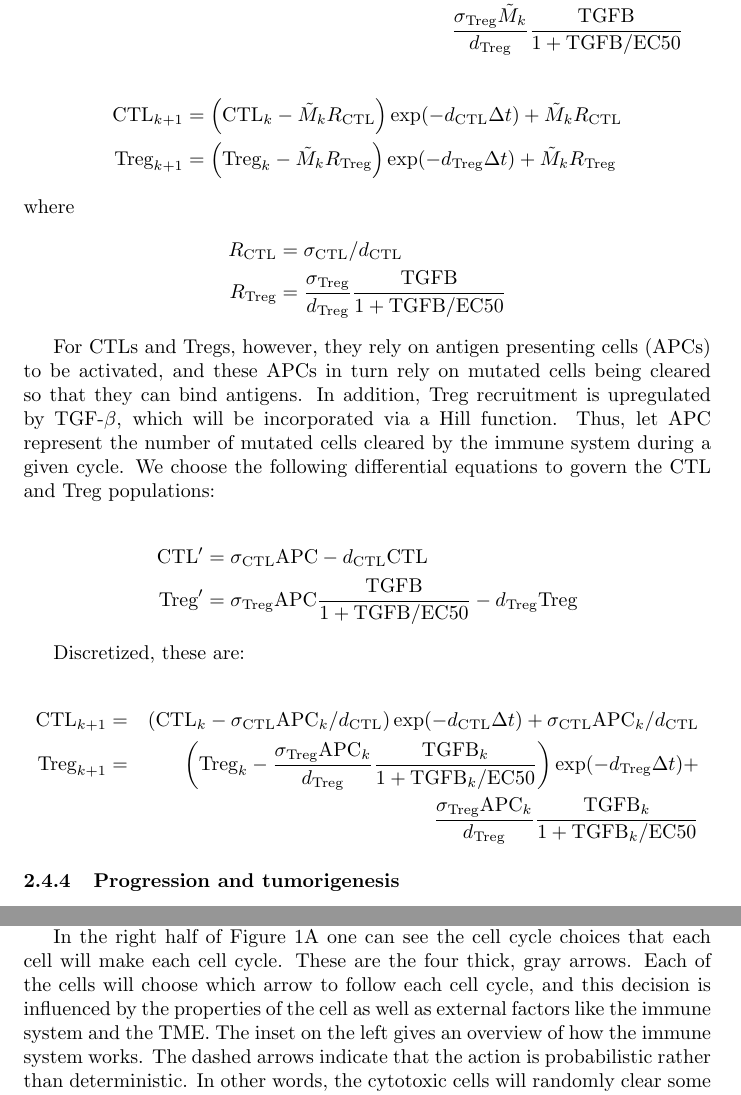
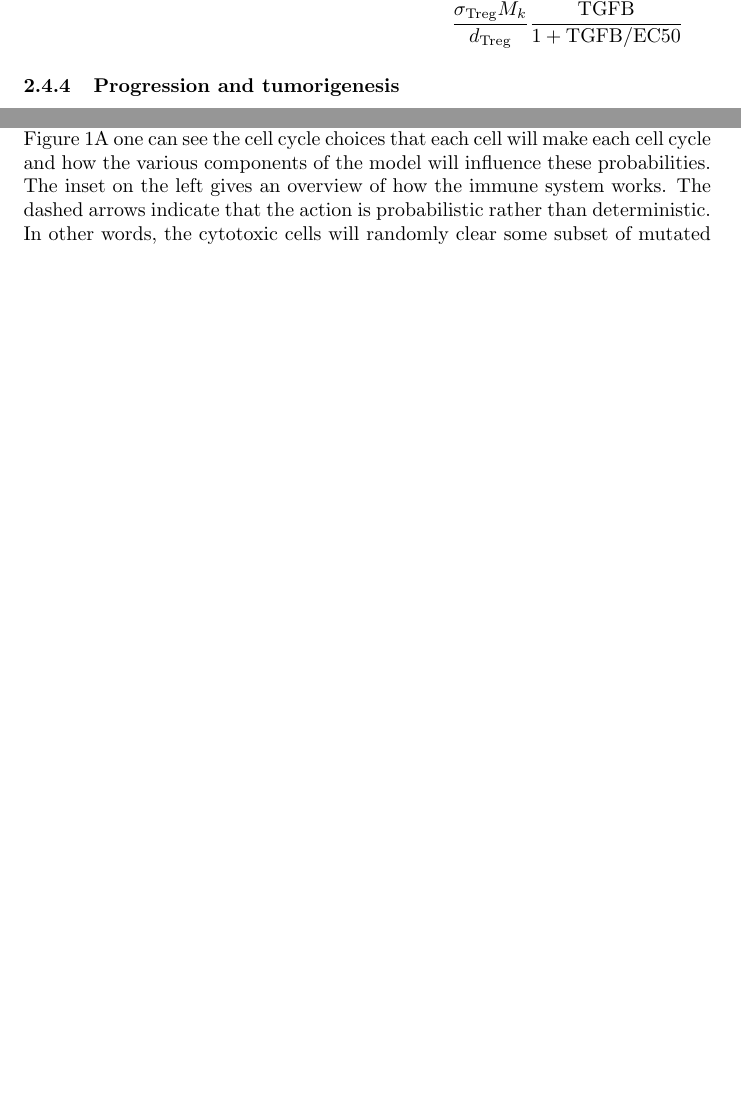
Before and after one commit to drbergman/Tumor-Immune-EMT, a LaTeX document (Paper/Paper.tex): two parts of pages 8 and 10 of 17 before the commit and two parts of pages 8 and 9 of 17 after it, joined at a grey line, cut so that both start at the same text, the shorter picture padded with empty space. Compiled offline with pdfLaTeX.

Commit message:
Finished addressing Adam's comments

```diff
--- a/Paper/Paper.tex
+++ b/Paper/Paper.tex
@@ -320,52 +294,10 @@ Discretized, these are:
 & & \frac{\sigma_{\text{Treg}}\tilde{M}_k}{d_{\text{Treg}}} \frac{\text{TGFB}}{1+\text{TGFB}/\text{EC50}}
 \end{align*}
 
-%% Or using R_*
-\begin{align*}
-\text{CTL}_{k+1} & =\left (\text{CTL}_k-\tilde{M}_kR_{\text{CTL}}\right )\exp(- d_{\text{CTL}}\Delta t) + \tilde{M}_kR_{\text{CTL}}\\
-\text{Treg}_{k+1} & =\left (\text{Treg}_k-\tilde{M}_kR_{\text{Treg}}\right )\exp(-d_{\text{Treg}}\Delta t)+\tilde{M}_kR_{\text{Treg}}
-\end{align*}
-where
-\begin{align*}
-R_{\text{CTL}} &= \sigma_{\text{CTL}}/d_{\text{CTL}}\\
-R_{\text{Treg}} &=\frac{\sigma_{\text{Treg}}}{d_{\text{Treg}}} \frac{\text{TGFB}}{1+\text{TGFB}/\text{EC50}}
-\end{align*}
-%% End of option 1
-
-%% Beginning of option 2
-For CTLs and Tregs, however, they rely on antigen presenting cells (APCs) to be activated, and these APCs in turn rely on mutated cells being cleared so that they can bind antigens.
-In addition, Treg recruitment is upregulated by TGF-$\beta$, which will be incorporated via a Hill function.
-Thus, let $\text{APC}$ represent the number of mutated cells cleared by the immune system during a given cycle.
-We choose the following differential equations to govern the CTL and Treg populations:
-
-\begin{align*}
-\text{CTL}' & = \sigma_{\text{CTL}}\text{APC} - d_{\text{CTL}}\text{CTL} \\
-\text{Treg}' & = \sigma_{\text{Treg}}\text{APC} \frac{\text{TGFB}}{1+\text{TGFB}/\text{EC50}}- d_{\text{Treg}}\text{Treg}
-\end{align*}
-
-Discretized, these are:
-
-\begin{align*}
-\text{CTL}_{k+1} & = & \left (\text{CTL}_k-\sigma_{\text{CTL}}\text{APC}_k/d_{\text{CTL}}\right )\exp(- d_{\text{CTL}}\Delta t) + \sigma_{\text{CTL}}\text{APC}_k/d_{\text{CTL}}\\
-\text{Treg}_{k+1} & = & \left (\text{Treg}_k-\frac{\sigma_{\text{Treg}}\text{APC}_k}{d_{\text{Treg}}} \frac{\text{TGFB}_k}{1+\text{TGFB}_k/\text{EC50}}\right )\exp(-d_{\text{Treg}}\Delta t)+\\
-& & \frac{\sigma_{\text{Treg}}\text{APC}_k}{d_{\text{Treg}}} \frac{\text{TGFB}_k}{1+\text{TGFB}_k/\text{EC50}}
-\end{align*}
-%% End of option 2
-
-
-
-
-
 \subsubsection{Progression and tumorigenesis}
 At the end of each cell cycle, the proportion of tissue cells that are mutated is calculated, and if it is above a certain threshold, a tumorigenic event is recorded and the patient is determined to have cancer (using a similar strategy to Guo).
 The Time to Cancer is given as the time from the start of the simulation, not including warmup, until tumorigenesis.
 Simulations run until either a tumorigenic event is recorded or until the maximum number of cycles has been reached.
-%It is also possible with the right combination of parameters, to have patients run out of cells entirely.
-%The model does not distinguish between these patients and those that have a cancer diagnosis.
-%The reason is that these patients have succumb to some combination of inflammatory and mutagenic events.
-
-
-
 
 
 %%%%%%%%%%%%%%%%%%%%%%%
@@ -397,18 +323,4 @@ The EMT score of each cell (denoting position along the EMT spectrum) is associa
-In the model the EMT score is continuous but the labeling of epithelial or mesenchymal is a binary determined by being below or above a threshold.
-
-
-
-% A This next commented out paragraph seems to belong somewhere, but where? I would think in the Intro.
-% AM: yes in intro
-
-%While biologically, there may be only a few discrete stable cell states available on the EMT spectrum, recent studies highlight a growing number of states accessible, with research indicating there are several equilibria along the spectrum\cite{hong2015ovol2}.
-%In our model, this is actually just a binary and that is why the cells shown are at one extreme or the other of the spectrum.
-
-
-
-In the right half of Figure \ref{fig:ModelIntro}A one can see the cell cycle choices that each cell will make each cell cycle.
-These are the four thick, gray arrows.
-Each of the cells will choose which arrow to follow each cell cycle, and this decision is influenced by the properties of the cell as well as external factors like the immune system and the TME.
+In the right half of Figure \ref{fig:ModelIntro}A one can see the cell cycle choices that each cell will make each cell cycle and how the various components of the model will influence these probabilities.
 The inset on the left gives an overview of how the immune system works.
 The dashed arrows indicate that the action is probabilistic rather than deterministic.
 In other words, the cytotoxic cells will randomly clear some subset of mutated cells and TGF-$\beta$ increases the probability of cell transitioning or staying in a mesenchymal state.
```
Also changed, not shown: Paper/Paper.pdf, Paper/Paper.tex (78 more changed lines), 3 other files.
